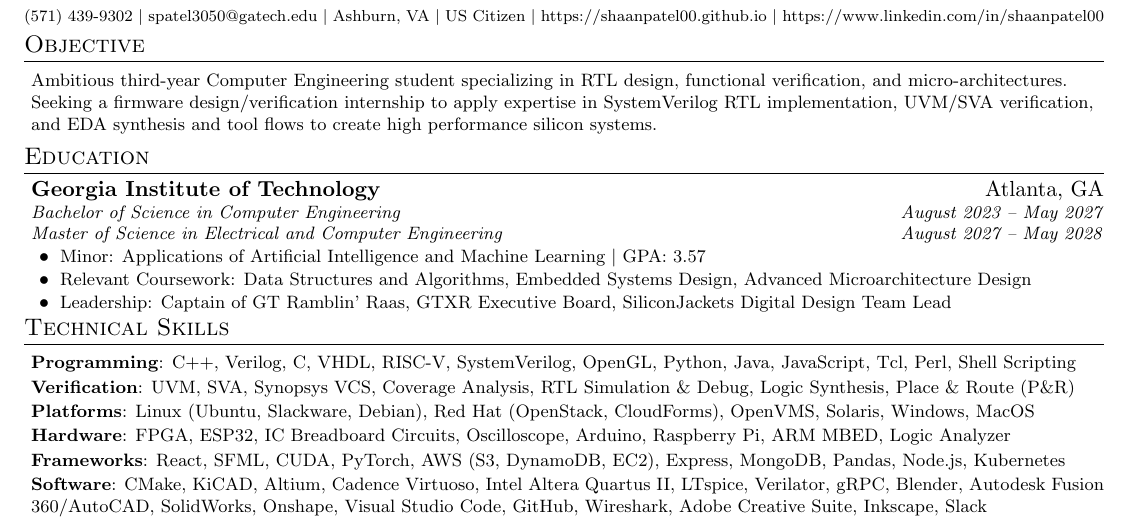
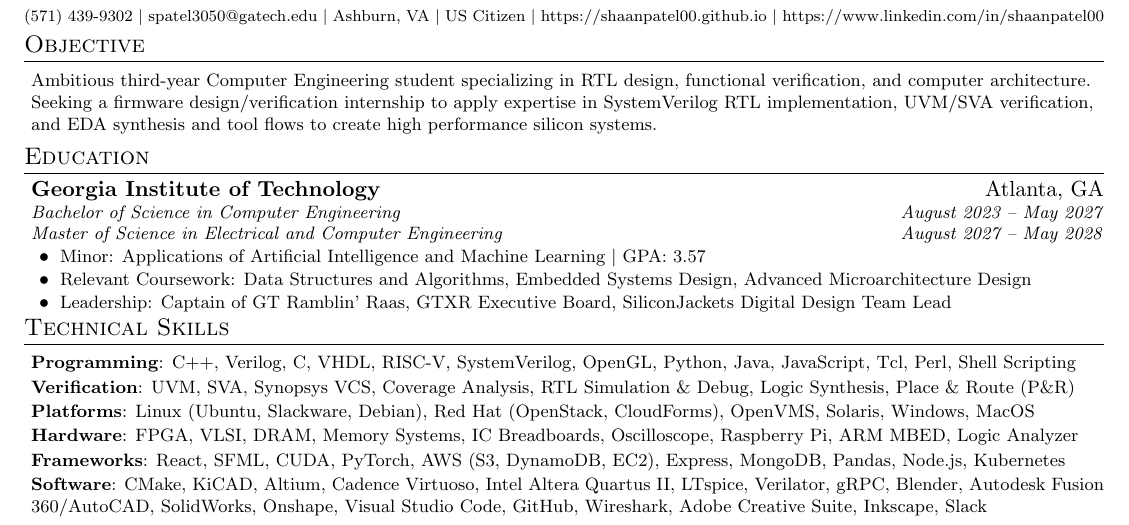
Before and after one commit to shaanpatel00/LaTeX-resume, a LaTeX document (main.tex): part of the page, cut so that both start at the same text. Compiled offline with pdfLaTeX.

Commit message:
RTL, SoC, UVM, Verification, DRAM resume version - any term

```diff
--- a/main.tex
+++ b/main.tex
@@ -110,7 +110,7 @@
 %-----------OBJECTIVE-----------
 \section{Objective}
  \begin{itemize}[leftmargin=0.05in, label={}]
-    \resumesmall{\item{Ambitious third-year Computer Engineering student specializing in RTL design, functional verification, and micro-architectures. Seeking a firmware design/verification internship to apply expertise in SystemVerilog RTL implementation, UVM/SVA verification, and EDA synthesis and tool flows to create high performance silicon systems.}}
+    \resumesmall{\item{Ambitious third-year Computer Engineering student specializing in RTL design, functional verification, and computer architecture. Seeking a firmware design/verification internship to apply expertise in SystemVerilog RTL implementation, UVM/SVA verification, and EDA synthesis and tool flows to create high performance silicon systems.}}
  \end{itemize}
 
 %-----------EDUCATION-----------
@@ -135,7 +135,7 @@
       \textbf{Programming}{: C++, Verilog, C, VHDL, RISC-V, SystemVerilog, OpenGL, Python, Java, JavaScript, Tcl, Perl, Shell Scripting} \\[1pt]
       \textbf{Verification}{: UVM, SVA, Synopsys VCS, Coverage Analysis, RTL Simulation \& Debug, Logic Synthesis, Place \& Route (P\&R)} \\[1pt]
       \textbf{Platforms}{: Linux (Ubuntu, Slackware, Debian), Red Hat (OpenStack, CloudForms), OpenVMS, Solaris, Windows, MacOS} \\[1pt]
-      \textbf{Hardware}{: FPGA, ESP32, IC Breadboard Circuits, Oscilloscope, Arduino, Raspberry Pi, ARM MBED, Logic Analyzer} \\[1pt]
+      \textbf{Hardware}{: FPGA, VLSI, DRAM, Memory Systems, IC Breadboards, Oscilloscope, Raspberry Pi, ARM MBED, Logic Analyzer} \\[1pt]
       \textbf{Frameworks}{: React, SFML, CUDA, PyTorch, AWS (S3, DynamoDB, EC2), Express, MongoDB, Pandas, Node.js, Kubernetes} \\[1pt]
       \textbf{Software}{: CMake, KiCAD, Altium, Cadence Virtuoso, Intel Altera Quartus II, LTspice, Verilator, gRPC, Blender, Autodesk Fusion 360/AutoCAD, SolidWorks, Onshape, Visual Studio Code, GitHub, Wireshark, Adobe Creative Suite, Inkscape, Slack}
     }}
```
Also changed, not shown: main.pdf, 5 other files.
